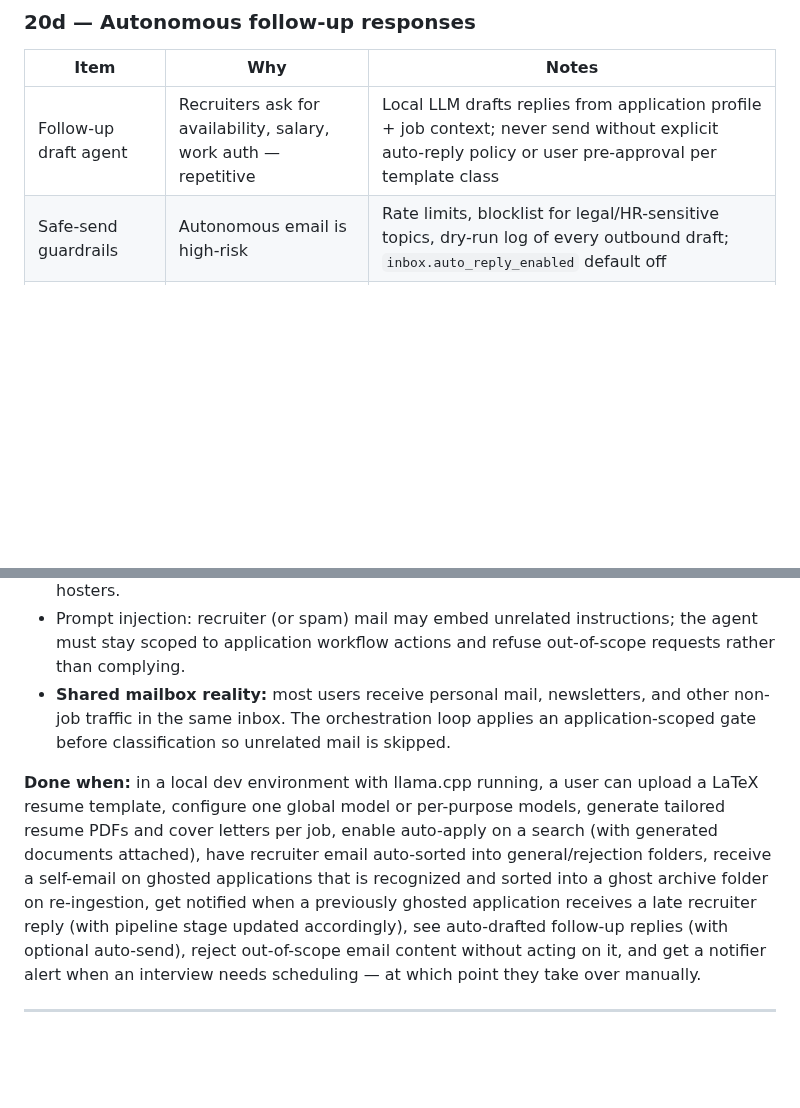
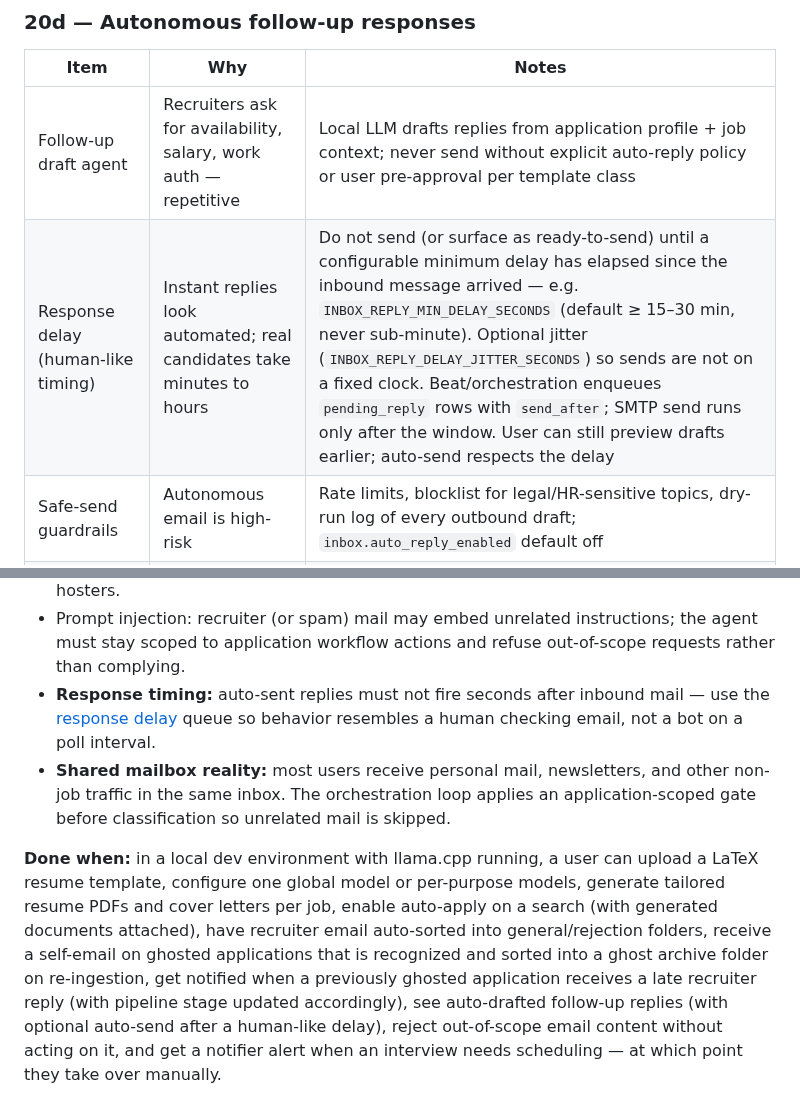
Before and after one commit to davidcristian/HeadStart, a Markdown page: docs/roadmap.md, 2 parts joined by grey strips. Drawn GitHub-style; blank space fills up the shorter version.

```diff
--- a/docs/roadmap.md
+++ b/docs/roadmap.md
@@ -605,6 +605,7 @@ a job, review or edit the cover letter, and have both attached on apply.
 | Item | Why | Notes |
 | ---- | --- | ----- |
 | Follow-up draft agent | Recruiters ask for availability, salary, work auth — repetitive | Local LLM drafts replies from application profile + job context; never send without explicit auto-reply policy or user pre-approval per template class |
+| Response delay (human-like timing) | Instant replies look automated; real candidates take minutes to hours | Do not send (or surface as ready-to-send) until a configurable minimum delay has elapsed since the inbound message arrived — e.g. `INBOX_REPLY_MIN_DELAY_SECONDS` (default ≥ 15–30 min, never sub-minute). Optional jitter (`INBOX_REPLY_DELAY_JITTER_SECONDS`) so sends are not on a fixed clock. Beat/orchestration enqueues `pending_reply` rows with `send_after`; SMTP send runs only after the window. User can still preview drafts earlier; auto-send respects the delay |
 | Safe-send guardrails | Autonomous email is high-risk | Rate limits, blocklist for legal/HR-sensitive topics, dry-run log of every outbound draft; `inbox.auto_reply_enabled` default off |
 | Thread ↔ application linking | Classification must know which job a thread is about | Match on employer domain, job title fuzzy match, and `Message-ID` / `In-Reply-To` headers against `application_log` metadata |
 
@@ -636,6 +637,9 @@ a job, review or edit the cover letter, and have both attached on apply.
 - Prompt injection: recruiter (or spam) mail may embed unrelated instructions;
   the agent must stay scoped to application workflow actions and refuse
   out-of-scope requests rather than complying.
+- **Response timing:** auto-sent replies must not fire seconds after inbound mail
+  — use the [response delay](#20d--autonomous-follow-up-responses) queue so
+  behavior resembles a human checking email, not a bot on a poll interval.
 - **Shared mailbox reality:** most users receive personal mail, newsletters, and
   other non-job traffic in the same inbox. The orchestration loop applies an
   application-scoped gate before classification so unrelated mail is skipped.
@@ -648,7 +652,8 @@ auto-sorted into general/rejection folders, receive a self-email on ghosted
 applications that is recognized and sorted into a ghost archive folder on
 re-ingestion, get notified when a previously ghosted application receives a
 late recruiter reply (with pipeline stage updated accordingly), see
-auto-drafted follow-up replies (with optional auto-send),
+auto-drafted follow-up replies (with optional auto-send after a human-like
+delay),
 reject out-of-scope email content without acting on it, and get a notifier alert
 when an interview needs scheduling — at which point they take over manually.
 
```
Also changed, not shown: docs/modules/inbox.md (+6 -2 lines).
